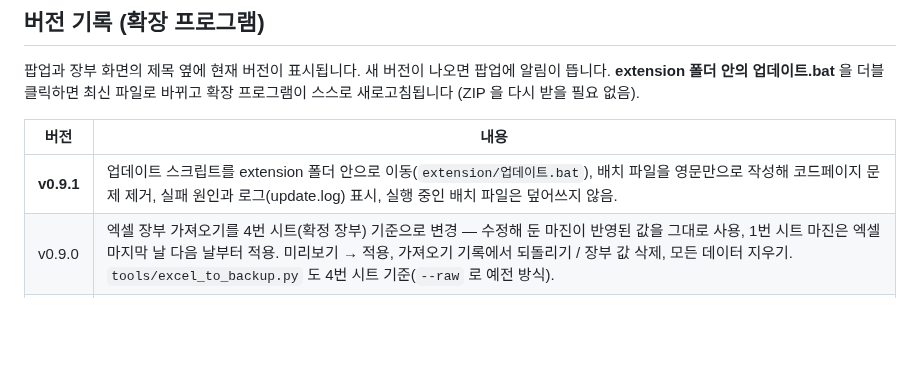
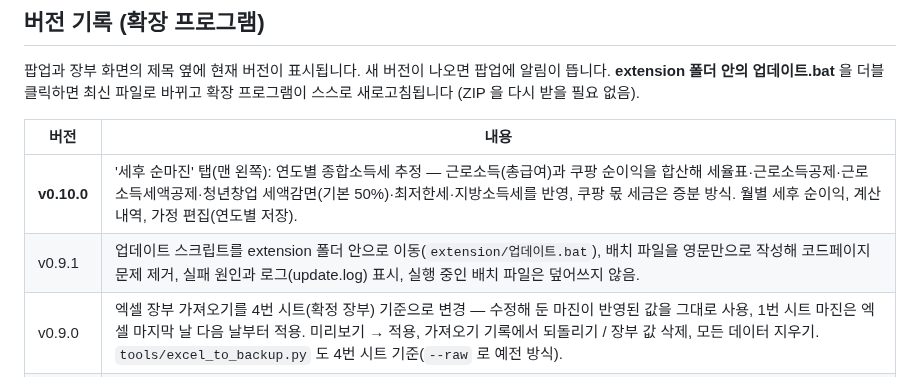
Before and after one commit to luvseogenie/-, a Markdown page: README.md, the part around the change. Drawn GitHub-style; blank space fills up the shorter version.

```diff
--- a/README.md
+++ b/README.md
@@ -22,7 +22,8 @@
 
 | 버전 | 내용 |
 |---|---|
-| **v0.9.1** | 업데이트 스크립트를 extension 폴더 안으로 이동(`extension/업데이트.bat`), 배치 파일을 영문만으로 작성해 코드페이지 문제 제거, 실패 원인과 로그(update.log) 표시, 실행 중인 배치 파일은 덮어쓰지 않음. |
+| **v0.10.0** | '세후 순마진' 탭(맨 왼쪽): 연도별 종합소득세 추정 — 근로소득(총급여)과 쿠팡 순이익을 합산해 세율표·근로소득공제·근로소득세액공제·청년창업 세액감면(기본 50%)·최저한세·지방소득세를 반영, 쿠팡 몫 세금은 증분 방식. 월별 세후 순이익, 계산 내역, 가정 편집(연도별 저장). |
+| v0.9.1 | 업데이트 스크립트를 extension 폴더 안으로 이동(`extension/업데이트.bat`), 배치 파일을 영문만으로 작성해 코드페이지 문제 제거, 실패 원인과 로그(update.log) 표시, 실행 중인 배치 파일은 덮어쓰지 않음. |
 | v0.9.0 | 엑셀 장부 가져오기를 4번 시트(확정 장부) 기준으로 변경 — 수정해 둔 마진이 반영된 값을 그대로 사용, 1번 시트 마진은 엑셀 마지막 날 다음 날부터 적용. 미리보기 → 적용, 가져오기 기록에서 되돌리기 / 장부 값 삭제, 모든 데이터 지우기. `tools/excel_to_backup.py` 도 4번 시트 기준(`--raw` 로 예전 방식). |
 | v0.8.1 | 업데이트 간소화: `업데이트.bat`(맥 `업데이트.command`) 더블클릭으로 최신 파일 교체, 확장 프로그램이 새 버전을 6시간마다 확인해 알리고 파일이 바뀌면 스스로 새로고침. |
 | v0.8.0 | 화면 전면 재설계(대시보드: KPI 카드·일별 차트·캠페인별 성과표·캠페인 상세), 자연 매출/자연 판매 지표, 예전 엑셀 장부 가져오기, 기간 선택, 장부 표시 항목 선택. `tools/excel_to_backup.py` 로 엑셀 → 백업 JSON 변환. |
```
Also changed, not shown: docs/초보자_가이드.md (+11 -1 lines), docs/img/v10_tax.png (added), 5 other files.
